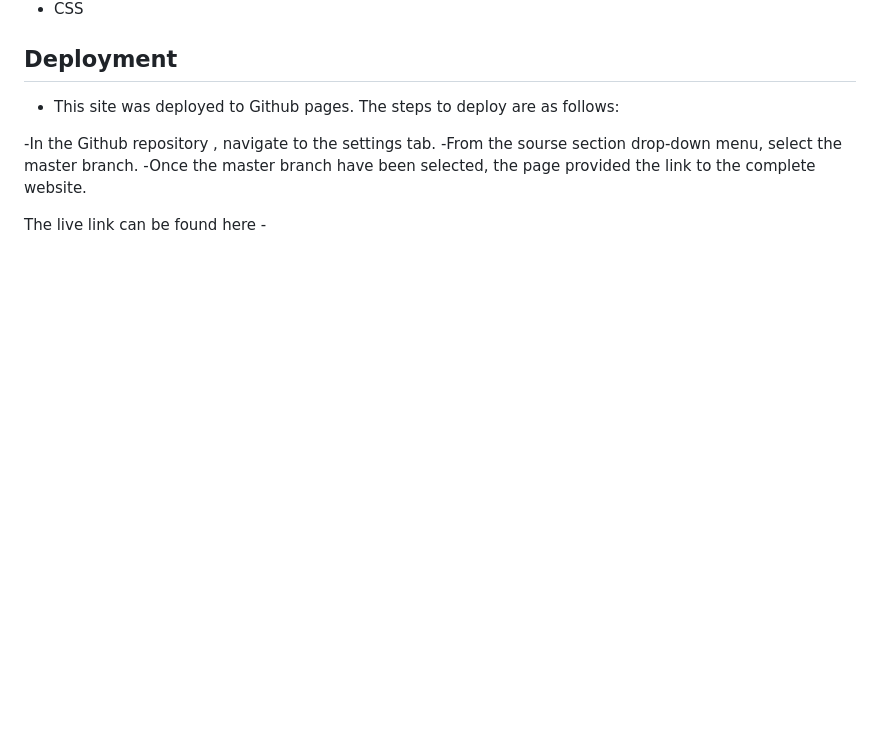
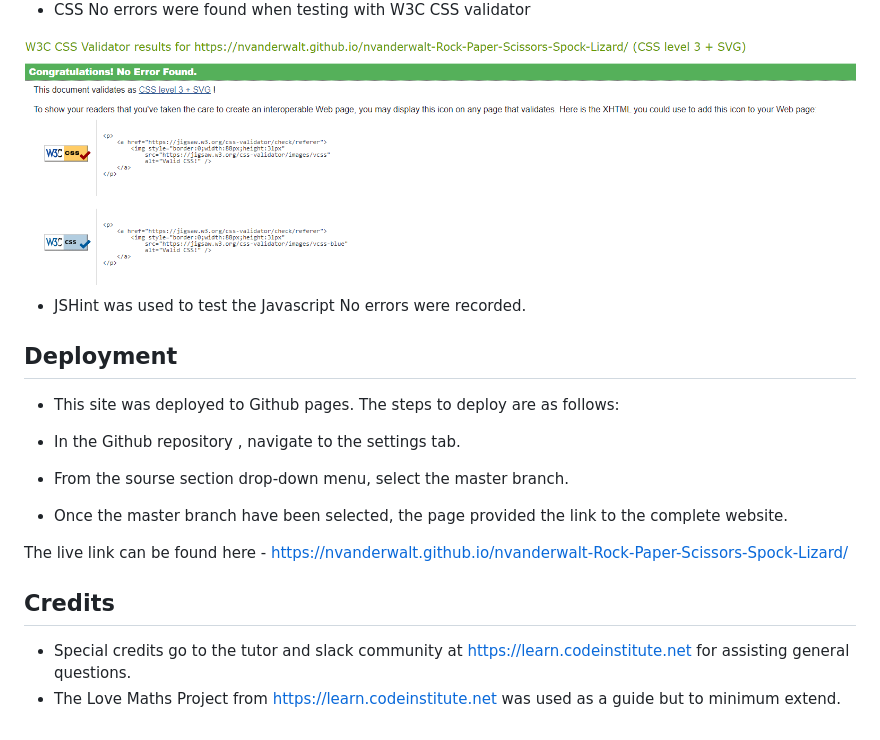
Before and after one commit to nvanderwalt/nvanderwalt-Rock-Paper-Scissors-Spock-Lizard, a Markdown page: README.md, the part around the change printed below. Drawn GitHub-style; pictures changed too: assets/images/CSS.png (added); blank space fills up the shorter version.

Commit message:
Readme finished with Credits at the end

```diff
--- a/README.md
+++ b/README.md
@@ -68,14 +81,23 @@ If both players choose the same item, the result is a tie.
 
 
 - CSS
+No errors were found when testing with W3C CSS validator
+<img  src="assets/images/CSS.png">
 
+- JSHint was used to test the Javascript
+No errors were recorded.
 
 ## Deployment
 
 - This site was deployed to Github pages. The steps to deploy are as follows:
 
--In the Github repository , navigate to the settings tab.
--From the sourse section drop-down menu, select the master branch.
--Once the master branch have been selected, the page provided the link to the complete website.
+- In the Github repository , navigate to the settings tab.
+- From the sourse section drop-down menu, select the master branch.
+- Once the master branch have been selected, the page provided the link to the complete website.
 
-The live link can be found here -
+The live link can be found here - https://nvanderwalt.github.io/nvanderwalt-Rock-Paper-Scissors-Spock-Lizard/
+
+## Credits
+
+- Special credits go to the tutor and slack community at https://learn.codeinstitute.net for assisting general questions.
+- The Love Maths Project from https://learn.codeinstitute.net was used as a guide but to minimum extend.
```
Also changed, not shown: other parts of README.md (+18 -5 lines), assets/images/Bugs.png (added), assets/images/html test.png (added).
